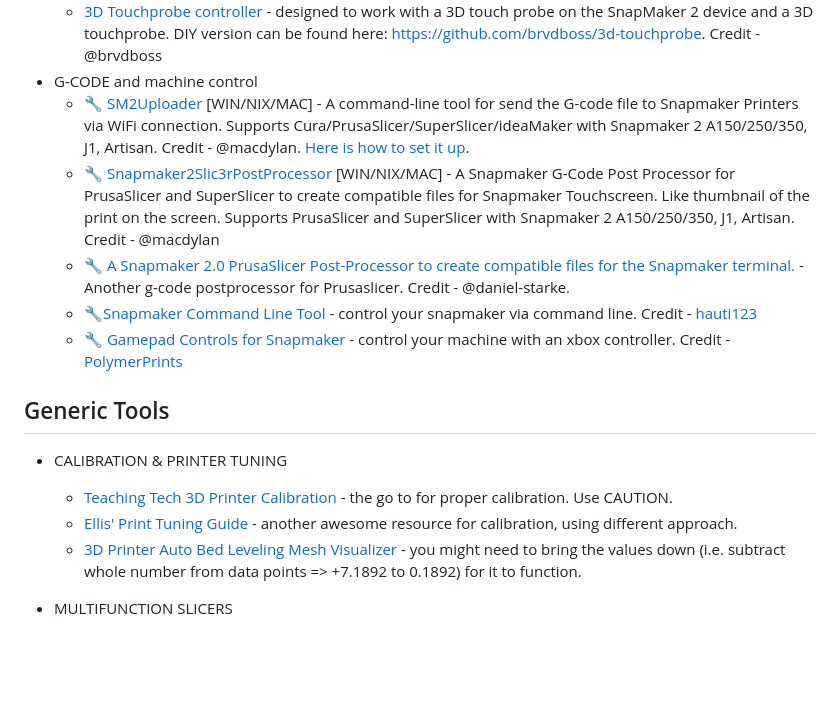
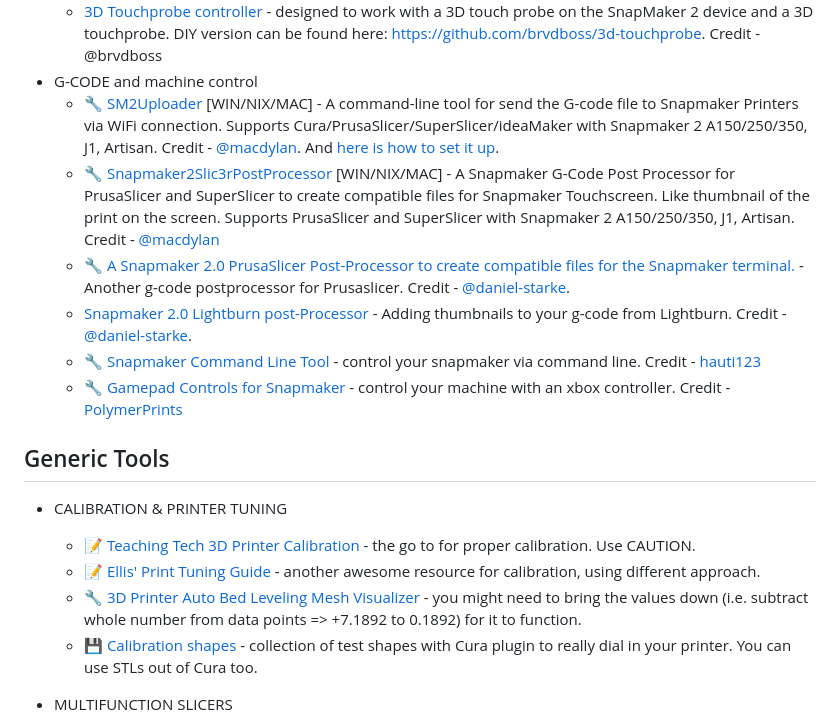
Before and after one commit to shurushetr/awesome-snapmaker, a Markdown page: readme.md, the part around one of its changes. Rendered like a GitHub page; blank space fills up the shorter version.

Commit message:
More links added.

```diff
--- a/readme.md
+++ b/readme.md
@@ -122,19 +122,20 @@ Legend: 📝 blog posts · 💡 examples · 📚 docs · 🔧 tools · 📹 talk
   - 🔧 [Snapmaker2Postprocessor](https://github.com/clsergent/Snapmaker2Postprocessor) - FreeCAD postporcessor. Credit - @clsergent.
   - [3D Touchprobe controller](https://github.com/brvdboss/3D-touchprobe-controller) - designed to work with a 3D touch probe on the SnapMaker 2 device and a 3D touchprobe. DIY version can be found here: https://github.com/brvdboss/3d-touchprobe. Credit - @brvdboss
 - G-CODE and machine control
-  - 🔧 [SM2Uploader](https://github.com/macdylan/sm2uploader) [WIN/NIX/MAC] - A command-line tool for send the G-code file to Snapmaker Printers via WiFi connection. Supports Cura/PrusaSlicer/SuperSlicer/ideaMaker with Snapmaker 2 A150/250/350, J1, Artisan. Credit - @macdylan. [Here is how to set it up](https://forum.snapmaker.com/t/great-sharing-prusaslicer-profiles-by-dylan-and-mcgybeer/28796/133?u=nweolu).
-  - 🔧 [Snapmaker2Slic3rPostProcessor](https://github.com/macdylan/Snapmaker2Slic3rPostProcessor) [WIN/NIX/MAC] - A Snapmaker G-Code Post Processor for PrusaSlicer and SuperSlicer to create compatible files for Snapmaker Touchscreen. Like thumbnail of the print on the screen. Supports PrusaSlicer and SuperSlicer with Snapmaker 2 A150/250/350, J1, Artisan. Credit - @macdylan
-   - 🔧 [A Snapmaker 2.0 PrusaSlicer Post-Processor to create compatible files for the Snapmaker terminal.](https://github.com/daniel-starke/sm2pspp) - Another g-code postprocessor for Prusaslicer. Credit - @daniel-starke.
-   - 🔧[Snapmaker Command Line Tool](https://github.com/hauti123/Snapmaker) - control your snapmaker via command line. Credit - [hauti123](https://github.com/hauti123)
+  - 🔧 [SM2Uploader](https://github.com/macdylan/sm2uploader) [WIN/NIX/MAC] - A command-line tool for send the G-code file to Snapmaker Printers via WiFi connection. Supports Cura/PrusaSlicer/SuperSlicer/ideaMaker with Snapmaker 2 A150/250/350, J1, Artisan. Credit - [@macdylan](https://github.com/macdylan). And [here is how to set it up](https://forum.snapmaker.com/t/great-sharing-prusaslicer-profiles-by-dylan-and-mcgybeer/28796/133?u=nweolu).
+  - 🔧 [Snapmaker2Slic3rPostProcessor](https://github.com/macdylan/Snapmaker2Slic3rPostProcessor) [WIN/NIX/MAC] - A Snapmaker G-Code Post Processor for PrusaSlicer and SuperSlicer to create compatible files for Snapmaker Touchscreen. Like thumbnail of the print on the screen. Supports PrusaSlicer and SuperSlicer with Snapmaker 2 A150/250/350, J1, Artisan. Credit - [@macdylan](https://github.com/macdylan)
+   - 🔧 [A Snapmaker 2.0 PrusaSlicer Post-Processor to create compatible files for the Snapmaker terminal.](https://github.com/daniel-starke/sm2pspp) - Another g-code postprocessor for Prusaslicer. Credit - [@daniel-starke](https://github.com/daniel-starke).
+   - [Snapmaker 2.0 Lightburn post-Processor](https://github.com/daniel-starke/sm2lbpp) - Adding thumbnails to your g-code from Lightburn. Credit - [@daniel-starke](https://github.com/daniel-starke).
+   - 🔧 [Snapmaker Command Line Tool](https://github.com/hauti123/Snapmaker) - control your snapmaker via command line. Credit - [hauti123](https://github.com/hauti123)
    - 🔧 [Gamepad Controls for Snapmaker](https://github.com/PolymerPrints/snapmaker-gamepad-control) - control your machine with an xbox controller. Credit - [PolymerPrints](https://github.com/PolymerPrints)
 
 
 ## Generic Tools
 - CALIBRATION & PRINTER TUNING
-  - [Teaching Tech 3D Printer Calibration](https://teachingtechyt.github.io/calibration.html) - the go to for proper calibration. Use CAUTION.
-  - [Ellis' Print Tuning Guide](https://ellis3dp.com/Print-Tuning-Guide/) - another awesome resource for calibration, using different approach.
-  - [3D Printer Auto Bed Leveling Mesh Visualizer](https://lokspace.eu/3d-printer-auto-bed-leveling-mesh-visualizer/) - you might need to bring the values down (i.e. subtract whole number from data points => +7.1892 to 0.1892) for it to function.
-
+  - 📝 [Teaching Tech 3D Printer Calibration](https://teachingtechyt.github.io/calibration.html) - the go to for proper calibration. Use CAUTION.
+  - 📝 [Ellis' Print Tuning Guide](https://ellis3dp.com/Print-Tuning-Guide/) - another awesome resource for calibration, using different approach.
+  - 🔧 [3D Printer Auto Bed Leveling Mesh Visualizer](https://lokspace.eu/3d-printer-auto-bed-leveling-mesh-visualizer/) - you might need to bring the values down (i.e. subtract whole number from data points => +7.1892 to 0.1892) for it to function.
+  - 💾 [Calibration shapes](https://github.com/5axes/Calibration-Shapes) - collection of test shapes with Cura plugin to really dial in your printer. You can use STLs out of Cura too.
 - MULTIFUNCTION SLICERS
   - 🔧 [Snapmaker Luban](https://snapmaker.com/snapmaker-luban) [WIN/NIX/MAC] - Official software that works with all Snapmaker functions.
   - 🔧 [Kiri:Moto](https://grid.space/kiri/) [BROWSER] - 3DP/Laser/CNC slicer in browser. Has some unique features like slicing model in layers for laser cutting.
```
Also changed, not shown: other parts of readme.md (+1 -1 lines).
